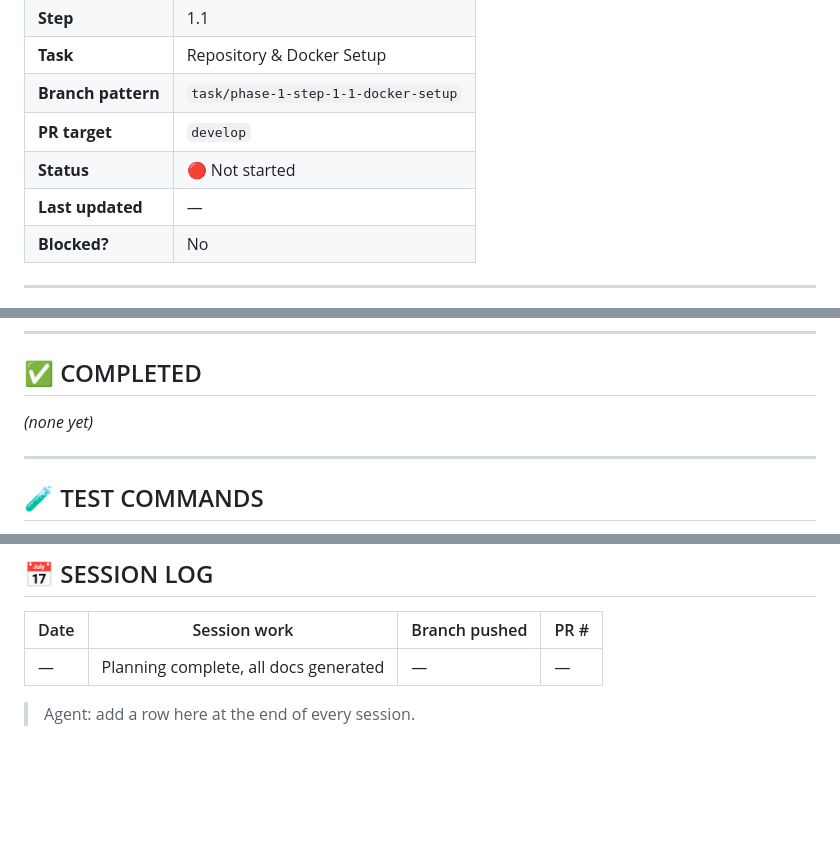
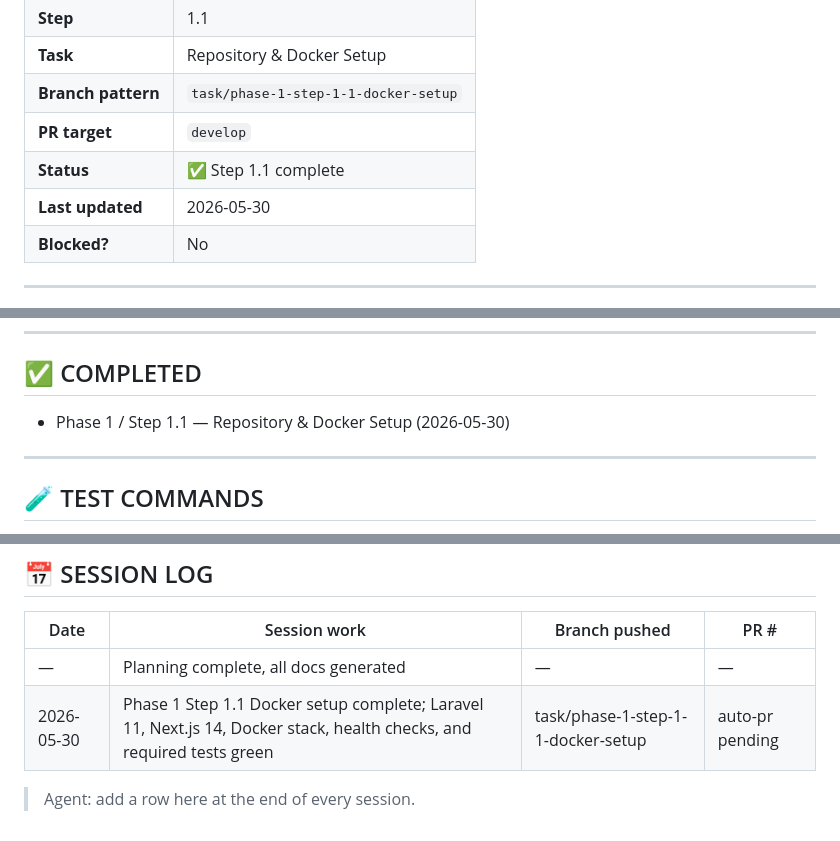
Before and after one commit to maher86/sortLot, a Markdown page: docs/context/PROGRESS.md, 3 parts joined by grey strips. Rendered like a GitHub page; blank space fills up the shorter version.

Commit message:
chore(progress): mark phase 1 step 1.1 complete

```diff
--- a/docs/context/PROGRESS.md
+++ b/docs/context/PROGRESS.md
@@ -35,8 +35,8 @@
 | **Task** | Repository & Docker Setup |
 | **Branch pattern** | `task/phase-1-step-1-1-docker-setup` |
 | **PR target** | `develop` |
-| **Status** | 🔴 Not started |
-| **Last updated** | — |
+| **Status** | ✅ Step 1.1 complete |
+| **Last updated** | 2026-05-30 |
 | **Blocked?** | No |
 
 ---
@@ -172,7 +172,7 @@ Branch: `task/phase-1-step-1-6-cicd-pipeline`
 
 ## ✅ COMPLETED
 
-_(none yet)_
+- Phase 1 / Step 1.1 — Repository & Docker Setup (2026-05-30)
 
 ---
 
@@ -273,5 +273,6 @@ git push origin main
 | Date | Session work | Branch pushed | PR # |
 |------|-------------|---------------|------|
 | — | Planning complete, all docs generated | — | — |
+| 2026-05-30 | Phase 1 Step 1.1 Docker setup complete; Laravel 11, Next.js 14, Docker stack, health checks, and required tests green | task/phase-1-step-1-1-docker-setup | auto-pr pending |
 
 > Agent: add a row here at the end of every session.
```
Also changed, not shown: other parts of docs/context/PROGRESS.md (+15 -15 lines).
